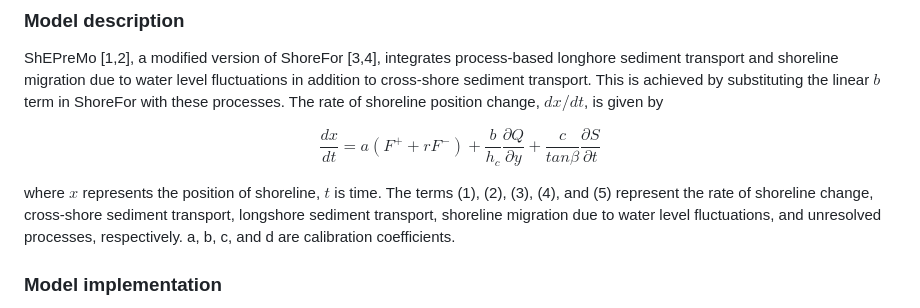
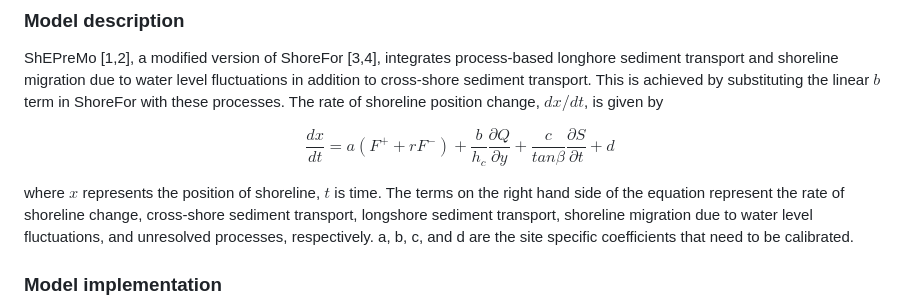
Before and after one commit to ShoreShop/ShoreModel_Benchmark, a Markdown page: submissions/ShEPreMo_ES/README.md, the part around the change. Drawn GitHub-style.

```diff
--- a/submissions/ShEPreMo_ES/README.md
+++ b/submissions/ShEPreMo_ES/README.md
@@ -3,10 +3,9 @@
 
 ShEPreMo [1,2], a modified version of ShoreFor [3,4], integrates process-based longhore sediment transport and shoreline migration due to water level fluctuations in addition to cross-shore sediment transport. This is achieved by substituting the linear $b$ term in ShoreFor with these processes. The rate of shoreline position change, $dx/dt$, is given by
 
-$$ \frac{dx}{dt} = a(F^++rF^-) + \frac{b}{h_c}\frac{\partial Q}{\partial y} + \frac{c}{tan \beta}\frac{\partial S}{\partial t} $$
+$$ \frac{dx}{dt} = a(F^++rF^-) + \frac{b}{h_c}\frac{\partial Q}{\partial y} + \frac{c}{tan \beta}\frac{\partial S}{\partial t} + d $$
 
-where $x$ represents the position of shoreline, $t$ is time. The terms (1), (2), (3), (4), and (5) represent the rate of shoreline change, cross-shore sediment transport, longshore sediment transport, shoreline migration due to water level fluctuations, and unresolved processes, respectively. a, b, c, and d are calibration coefficients.
-
+where $x$ represents the position of shoreline, $t$ is time. The terms on the right hand side of the equation represent the rate of shoreline change, cross-shore sediment transport, longshore sediment transport, shoreline migration due to water level fluctuations, and unresolved processes, respectively. a, b, c, and d are the site specific coefficients that need to be calibrated.
 
 ### Model implementation
 ShEPreMo was applied to ***Task1.Short-term prediction***, ***Task2.Medium-term prediction***, and ***Task3.Long-term prediction***. For all transects, the model coefficients were calibrated independently using breaking wave characteristics ($H_{sb}$, $T_p$, $\theta_{b}$) and smoothed historical shoreline data from 1999 to 2018 using gaussian smoothing. The calibrated model was then used to predict short-term (from 2019-01-01 to 2023-12-31), medium term (from 1951-05-01 to 1998-12-31), and longterm (2019-01-01 to 2100-12-31) shoreline positions with daily timestep.
```
